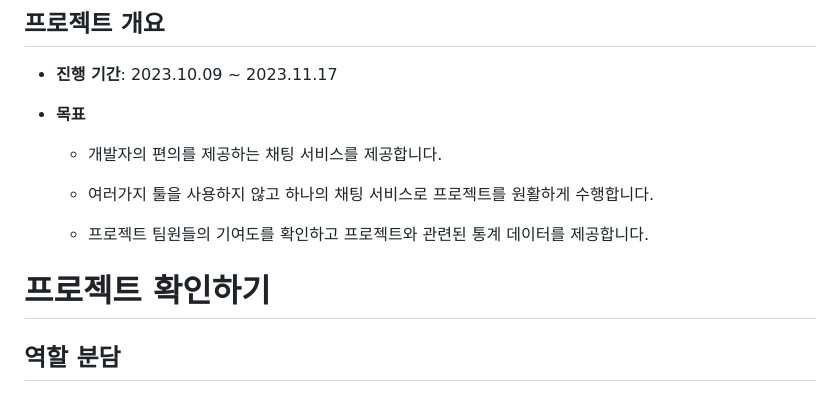
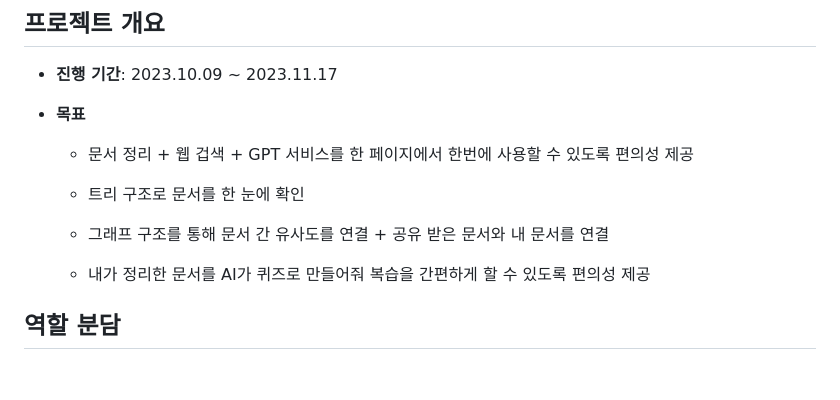
Before and after one commit to gayong/HypeNote, a Markdown page: README.md, the part around one of its changes. Rendered like a GitHub page.

Commit message:
Docs: Update Readme

```diff
--- a/README.md
+++ b/README.md
@@ -20,12 +26,16 @@
 
 - <strong>목표</strong>
 
-  - 개발자의 편의를 제공하는 채팅 서비스를 제공합니다.
+  - 문서 정리 + 웹 겁색 + GPT 서비스를 한 페이지에서 한번에 사용할 수 있도록 편의성 제공
 
-  - 여러가지 툴을 사용하지 않고 하나의 채팅 서비스로 프로젝트를 원활하게 수행합니다.
+  - 트리 구조로 문서를 한 눈에 확인
 
-  - 프로젝트 팀원들의 기여도를 확인하고 프로젝트와 관련된 통계 데이터를 제공합니다.
+  - 그래프 구조를 통해 문서 간 유사도를 연결 + 공유 받은 문서와 내 문서를 연결
 
-# 프로젝트 확인하기
+  - 내가 정리한 문서를 AI가 퀴즈로 만들어줘 복습을 간편하게 할 수 있도록 편의성 제공
+
+
+
+
 
 ## 역할 분담
```
Also changed, not shown: other parts of README.md (+32 -13 lines).
